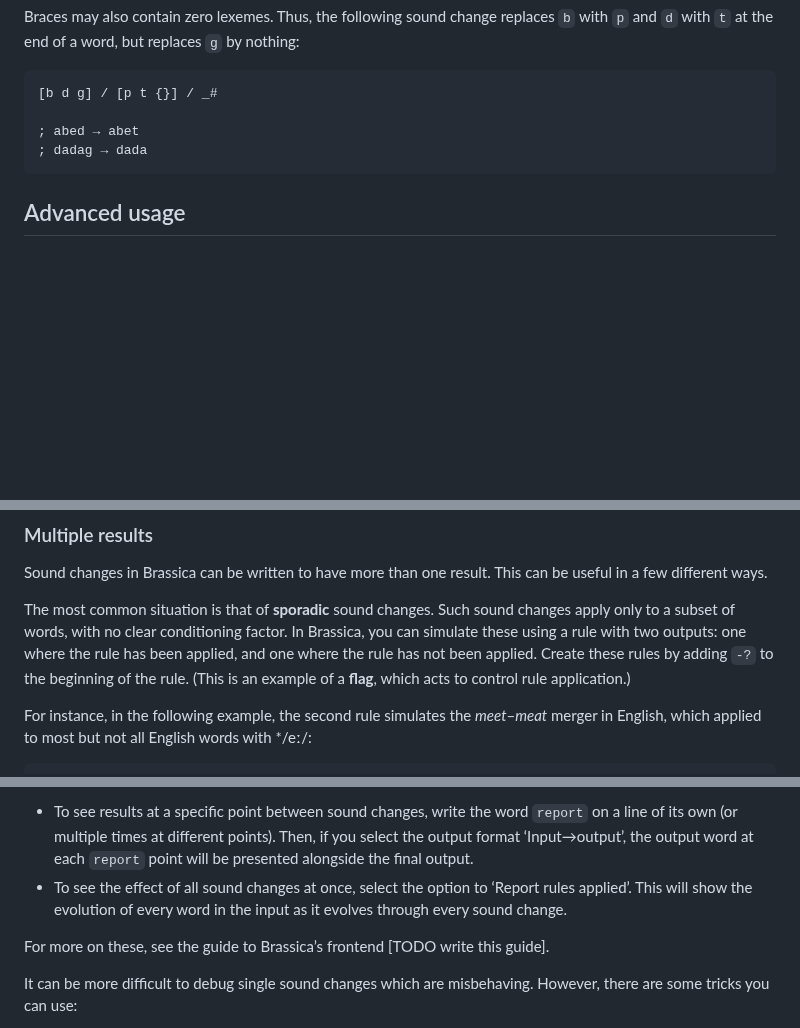
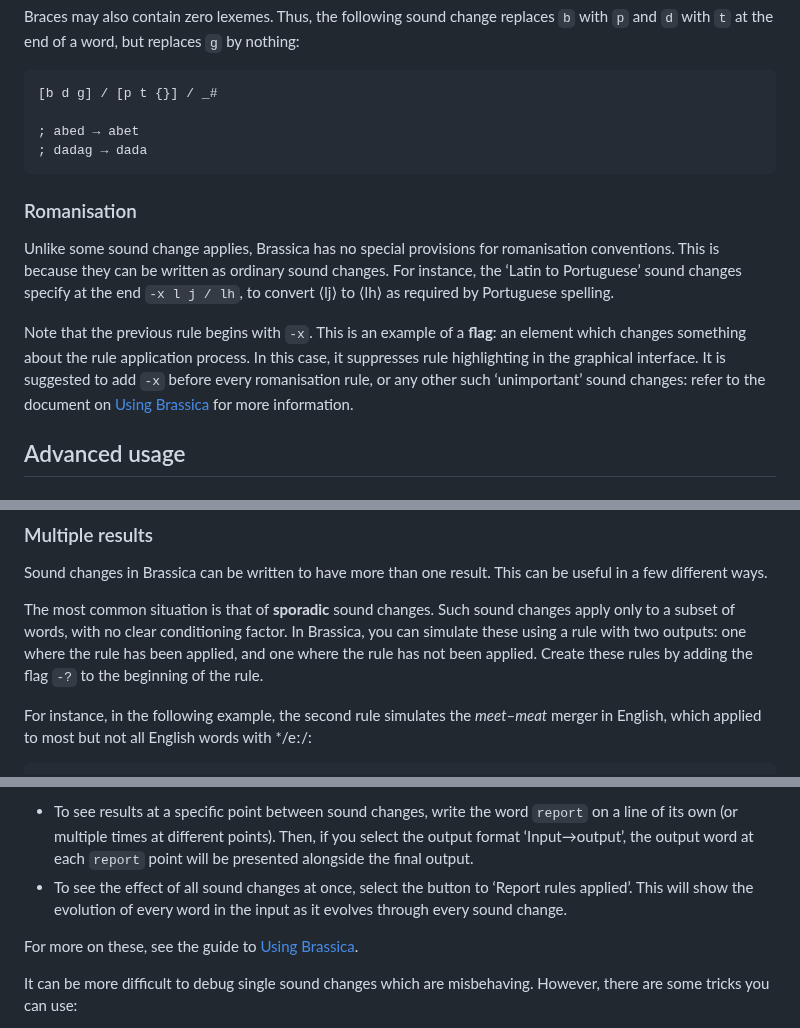
Before and after one commit to bradrn/brassica, a Markdown page: docs/Writing-Sound-Changes.md, 3 parts joined by grey strips. GitHub-like rendering; blank space fills up the shorter version.

Commit message:
Write guide to Using Brassica

````diff
--- a/docs/Writing-Sound-Changes.md
+++ b/docs/Writing-Sound-Changes.md
@@ -395,6 +395,21 @@ Thus, the following sound change replaces `b` with `p` and `d` with `t` at the e
 ; dadag → dada
 ```
 
+### Romanisation
+
+Unlike some sound change applies, Brassica has no special provisions for romanisation conventions.
+This is because they can be written as ordinary sound changes.
+For instance, the ‘Latin to Portuguese’ sound changes
+  specify at the end `-x l j / lh`, to convert ⟨lj⟩ to ⟨lh⟩ as required by Portuguese spelling.
+
+Note that the previous rule begins with `-x`.
+This is an example of a **flag**:
+  an element which changes something about the rule application process.
+In this case, it suppresses rule highlighting in the graphical interface.
+It is suggested to add `-x` before every romanisation rule,
+  or any other such ‘unimportant’ sound changes:
+  refer to the document on [Using Brassica](./Using-Brassica.md) for more information.
+
 ## Advanced usage
 
 ### Multigraphs
@@ -646,8 +661,7 @@ The most common situation is that of **sporadic** sound changes.
 Such sound changes apply only to a subset of words, with no clear conditioning factor.
 In Brassica, you can simulate these using a rule with two outputs:
   one where the rule has been applied, and one where the rule has not been applied.
-Create these rules by adding `-?` to the beginning of the rule.
-(This is an example of a **flag**, which acts to control rule application.)
+Create these rules by adding the flag `-?` to the beginning of the rule.
 
 For instance, in the following example,
   the second rule simulates the *meet*–*meat* merger in English,
@@ -928,10 +942,10 @@ There are two ways to do this:
   Then, if you select the output format ‘Input→output’,
     the output word at each `report` point will be presented alongside the final output.
 - To see the effect of all sound changes at once,
-    select the option to ‘Report rules applied’.
+    select the button to ‘Report rules applied’.
   This will show the evolution of every word in the input as it evolves through every sound change.
 
-For more on these, see the guide to Brassica’s frontend [TODO write this guide].
+For more on these, see the guide to [Using Brassica](./Using-Brassica.md).
 
 It can be more difficult to debug single sound changes which are misbehaving.
 However, there are some tricks you can use:
````
Also changed, not shown: docs/Using-Brassica.md (added, +169 -0 lines).
